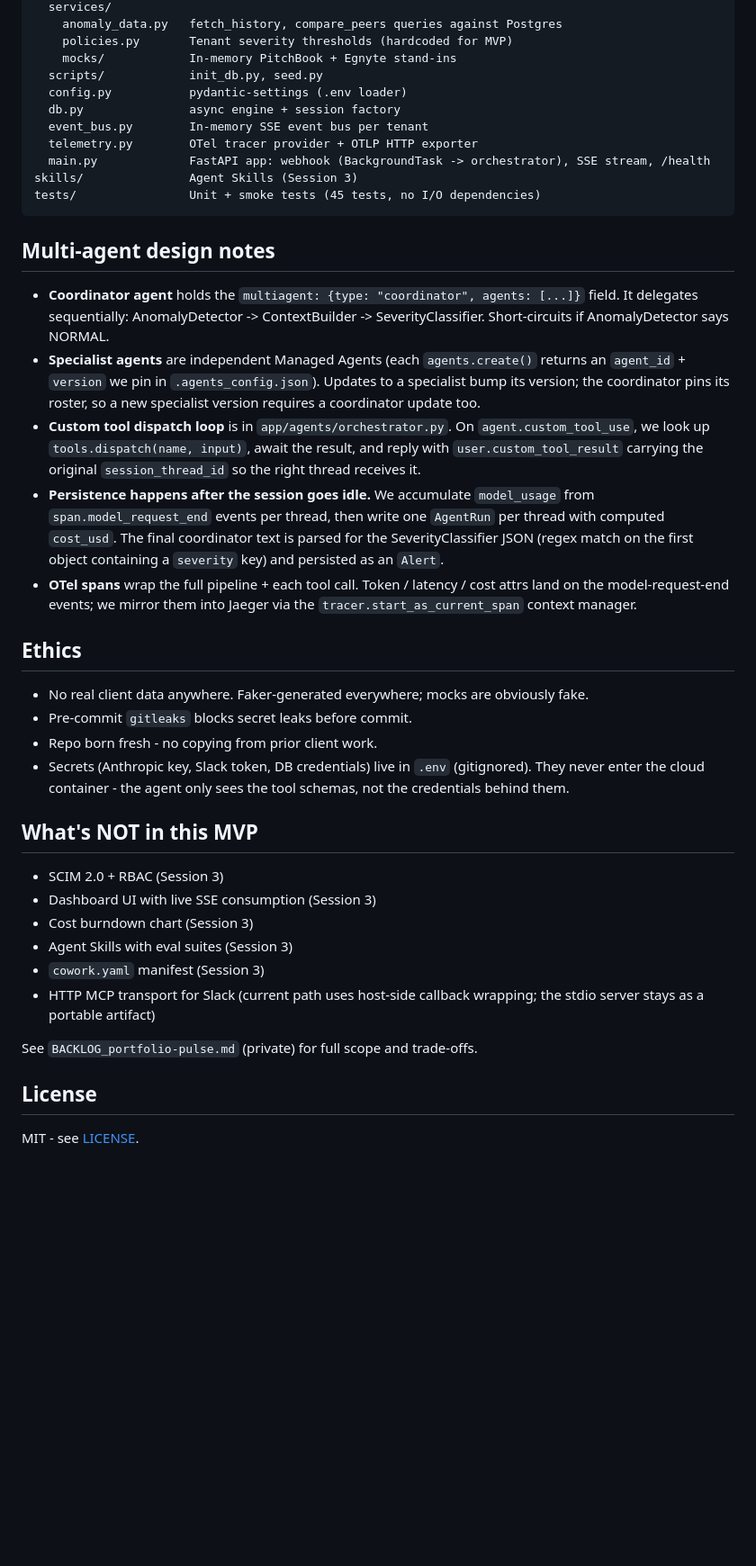
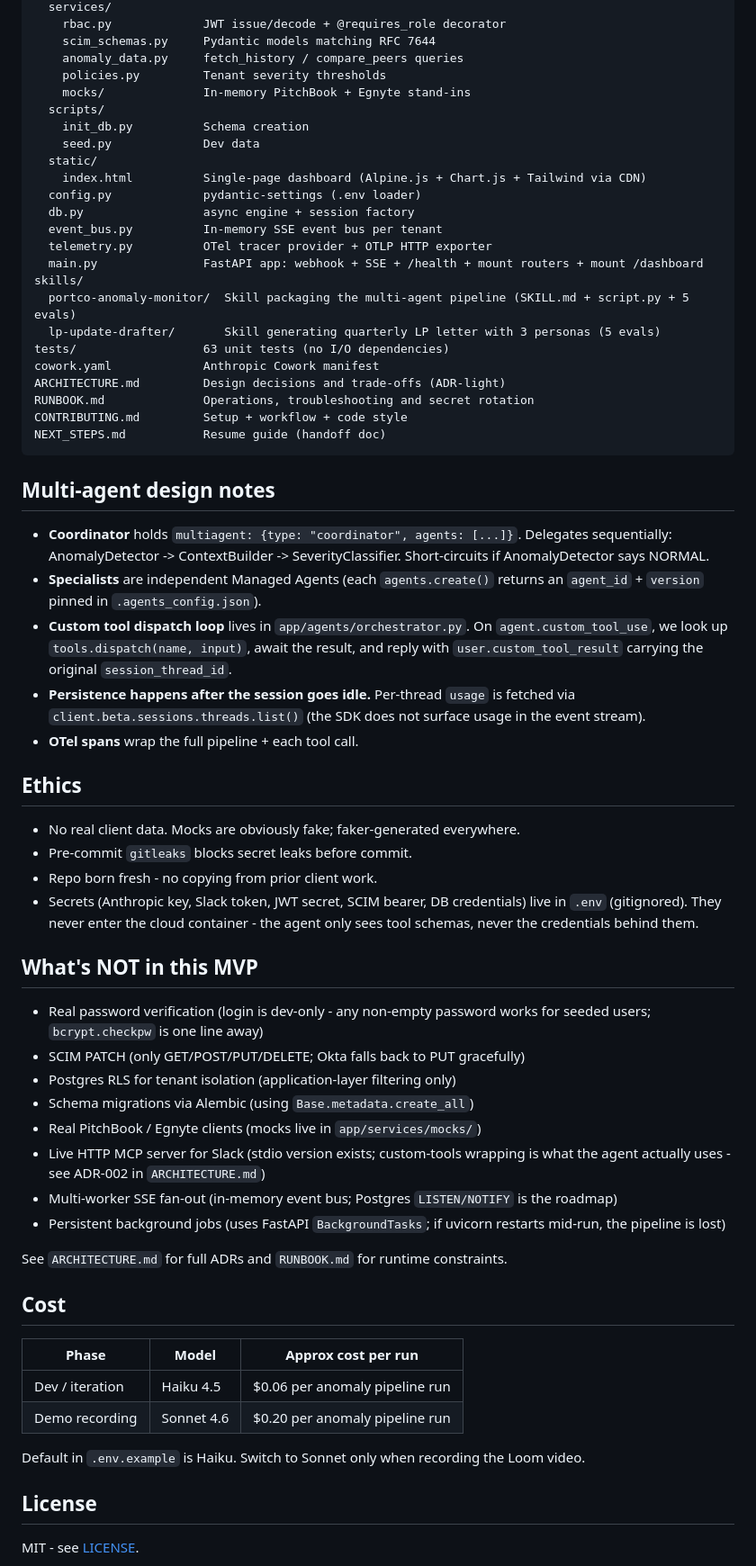
Before and after one commit to loureiro-fernando/portfolio-pulse, a Markdown page: README.md, the part around one of its changes. Shown at 90% size. Drawn GitHub-style; blank space fills up the shorter version.

````diff
--- a/README.md
+++ b/README.md
@@ -142,42 +143,66 @@ app/
   services/
-    anomaly_data.py   fetch_history, compare_peers queries against Postgres
-    policies.py       Tenant severity thresholds (hardcoded for MVP)
-    mocks/            In-memory PitchBook + Egnyte stand-ins
-  scripts/            init_db.py, seed.py
-  config.py           pydantic-settings (.env loader)
-  db.py               async engine + session factory
-  event_bus.py        In-memory SSE event bus per tenant
-  telemetry.py        OTel tracer provider + OTLP HTTP exporter
-  main.py             FastAPI app: webhook (BackgroundTask -> orchestrator), SSE stream, /health
-skills/               Agent Skills (Session 3)
-tests/                Unit + smoke tests (45 tests, no I/O dependencies)
+    rbac.py             JWT issue/decode + @requires_role decorator
+    scim_schemas.py     Pydantic models matching RFC 7644
+    anomaly_data.py     fetch_history / compare_peers queries
+    policies.py         Tenant severity thresholds
+    mocks/              In-memory PitchBook + Egnyte stand-ins
+  scripts/
+    init_db.py          Schema creation
+    seed.py             Dev data
+  static/
+    index.html          Single-page dashboard (Alpine.js + Chart.js + Tailwind via CDN)
+  config.py             pydantic-settings (.env loader)
+  db.py                 async engine + session factory
+  event_bus.py          In-memory SSE event bus per tenant
+  telemetry.py          OTel tracer provider + OTLP HTTP exporter
+  main.py               FastAPI app: webhook + SSE + /health + mount routers + mount /dashboard
+skills/
+  portco-anomaly-monitor/  Skill packaging the multi-agent pipeline (SKILL.md + script.py + 5 evals)
+  lp-update-drafter/       Skill generating quarterly LP letter with 3 personas (5 evals)
+tests/                  63 unit tests (no I/O dependencies)
+cowork.yaml             Anthropic Cowork manifest
+ARCHITECTURE.md         Design decisions and trade-offs (ADR-light)
+RUNBOOK.md              Operations, troubleshooting and secret rotation
+CONTRIBUTING.md         Setup + workflow + code style
+NEXT_STEPS.md           Resume guide (handoff doc)
 ```
 
 ## Multi-agent design notes
 
-- **Coordinator agent** holds the `multiagent: {type: "coordinator", agents: [...]}` field. It delegates sequentially: AnomalyDetector -> ContextBuilder -> SeverityClassifier. Short-circuits if AnomalyDetector says NORMAL.
-- **Specialist agents** are independent Managed Agents (each `agents.create()` returns an `agent_id` + `version` we pin in `.agents_config.json`). Updates to a specialist bump its version; the coordinator pins its roster, so a new specialist version requires a coordinator update too.
-- **Custom tool dispatch loop** is in `app/agents/orchestrator.py`. On `agent.custom_tool_use`, we look up `tools.dispatch(name, input)`, await the result, and reply with `user.custom_tool_result` carrying the original `session_thread_id` so the right thread receives it.
-- **Persistence happens after the session goes idle.** We accumulate `model_usage` from `span.model_request_end` events per thread, then write one `AgentRun` per thread with computed `cost_usd`. The final coordinator text is parsed for the SeverityClassifier JSON (regex match on the first object containing a `severity` key) and persisted as an `Alert`.
-- **OTel spans** wrap the full pipeline + each tool call. Token / latency / cost attrs land on the model-request-end events; we mirror them into Jaeger via the `tracer.start_as_current_span` context manager.
+- **Coordinator** holds `multiagent: {type: "coordinator", agents: [...]}`. Delegates sequentially: AnomalyDetector -> ContextBuilder -> SeverityClassifier. Short-circuits if AnomalyDetector says NORMAL.
+- **Specialists** are independent Managed Agents (each `agents.create()` returns an `agent_id` + `version` pinned in `.agents_config.json`).
+- **Custom tool dispatch loop** lives in `app/agents/orchestrator.py`. On `agent.custom_tool_use`, we look up `tools.dispatch(name, input)`, await the result, and reply with `user.custom_tool_result` carrying the original `session_thread_id`.
+- **Persistence happens after the session goes idle.** Per-thread `usage` is fetched via `client.beta.sessions.threads.list()` (the SDK does not surface usage in the event stream).
+- **OTel spans** wrap the full pipeline + each tool call.
 
 ## Ethics
 
-- No real client data anywhere. Faker-generated everywhere; mocks are obviously fake.
+- No real client data. Mocks are obviously fake; faker-generated everywhere.
 - Pre-commit `gitleaks` blocks secret leaks before commit.
 - Repo born fresh - no copying from prior client work.
-- Secrets (Anthropic key, Slack token, DB credentials) live in `.env` (gitignored). They never enter the cloud container - the agent only sees the tool schemas, not the credentials behind them.
+- Secrets (Anthropic key, Slack token, JWT secret, SCIM bearer, DB credentials) live in `.env` (gitignored). They never enter the cloud container - the agent only sees tool schemas, never the credentials behind them.
 
 ## What's NOT in this MVP
 
-- SCIM 2.0 + RBAC (Session 3)
-- Dashboard UI with live SSE consumption (Session 3)
-- Cost burndown chart (Session 3)
-- Agent Skills with eval suites (Session 3)
-- `cowork.yaml` manifest (Session 3)
-- HTTP MCP transport for Slack (current path uses host-side callback wrapping; the stdio server stays as a portable artifact)
+- Real password verification (login is dev-only - any non-empty password works for seeded users; `bcrypt.checkpw` is one line away)
+- SCIM PATCH (only GET/POST/PUT/DELETE; Okta falls back to PUT gracefully)
+- Postgres RLS for tenant isolation (application-layer filtering only)
+- Schema migrations via Alembic (using `Base.metadata.create_all`)
+- Real PitchBook / Egnyte clients (mocks live in `app/services/mocks/`)
+- Live HTTP MCP server for Slack (stdio version exists; custom-tools wrapping is what the agent actually uses - see ADR-002 in `ARCHITECTURE.md`)
+- Multi-worker SSE fan-out (in-memory event bus; Postgres `LISTEN/NOTIFY` is the roadmap)
+- Persistent background jobs (uses FastAPI `BackgroundTasks`; if uvicorn restarts mid-run, the pipeline is lost)
 
-See `BACKLOG_portfolio-pulse.md` (private) for full scope and trade-offs.
+See `ARCHITECTURE.md` for full ADRs and `RUNBOOK.md` for runtime constraints.
+
+## Cost
+
+| Phase | Model | Approx cost per run |
+|---|---|---|
+| Dev / iteration | Haiku 4.5 | $0.06 per anomaly pipeline run |
+| Demo recording | Sonnet 4.6 | $0.20 per anomaly pipeline run |
+
+Default in `.env.example` is Haiku. Switch to Sonnet only when recording the Loom video.
 
 ## License
 
````
Also changed, not shown: other parts of README.md (+83 -82 lines).
